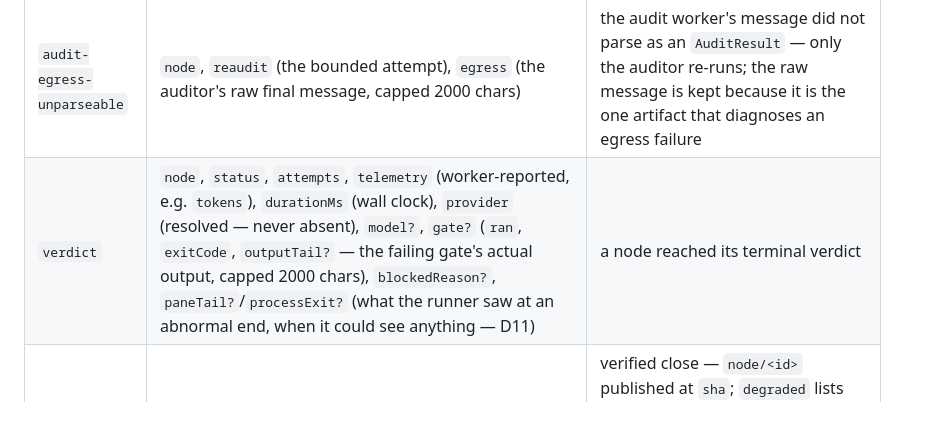
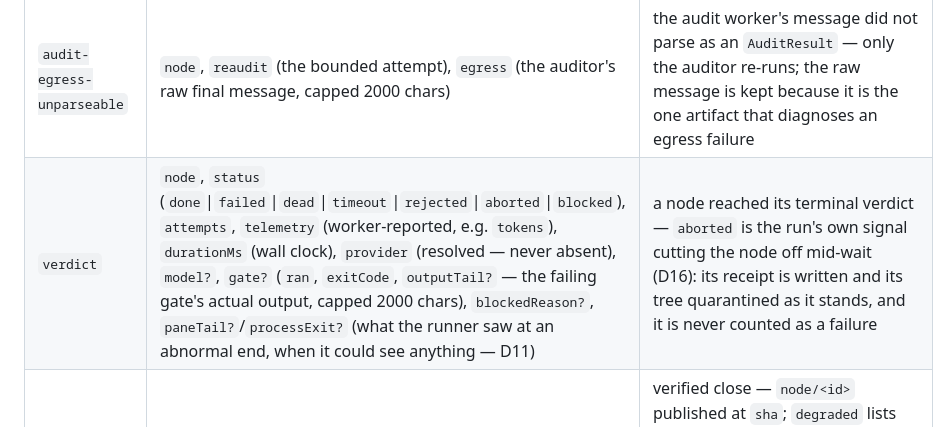
Before and after one commit to jahala/pleach, a Markdown page: docs/journal.md, the part around the change. GitHub-like rendering.

```diff
--- a/docs/journal.md
+++ b/docs/journal.md
@@ -26,7 +26,7 @@ tolerate unknown events and unknown fields.
 | `phase-commit` | `node`, `phase` (`red`), `sha`, `files` (the sealed set) | the red phase sealed as its own commit the moment the RED gate passed, before the impl prompt was sent — `node/<id>` reads base → red → verified, so the failing-test state is checkoutable (D13) |
 | `set-aside` | `node`, `paths` (what was removed, as the worker named it) | collection dropped paths that are not delivery before staging — `.loop-scratch/**`, `.plotplot/friction/**`, anything outside the worktree, anything git ignores. The node stages what remains and proceeds: a set-aside path can never fail it (D14) |
 | `audit-egress-unparseable` | `node`, `reaudit` (the bounded attempt), `egress` (the auditor's raw final message, capped 2000 chars) | the audit worker's message did not parse as an `AuditResult` — only the auditor re-runs; the raw message is kept because it is the one artifact that diagnoses an egress failure |
-| `verdict` | `node`, `status`, `attempts`, `telemetry` (worker-reported, e.g. `tokens`), `durationMs` (wall clock), `provider` (resolved — never absent), `model?`, `gate?` (`ran`, `exitCode`, `outputTail?` — the failing gate's actual output, capped 2000 chars), `blockedReason?`, `paneTail?`/`processExit?` (what the runner saw at an abnormal end, when it could see anything — D11) | a node reached its terminal verdict |
+| `verdict` | `node`, `status` (`done`\|`failed`\|`dead`\|`timeout`\|`rejected`\|`aborted`\|`blocked`), `attempts`, `telemetry` (worker-reported, e.g. `tokens`), `durationMs` (wall clock), `provider` (resolved — never absent), `model?`, `gate?` (`ran`, `exitCode`, `outputTail?` — the failing gate's actual output, capped 2000 chars), `blockedReason?`, `paneTail?`/`processExit?` (what the runner saw at an abnormal end, when it could see anything — D11) | a node reached its terminal verdict — `aborted` is the run's own signal cutting the node off mid-wait (D16): its receipt is written and its tree quarantined as it stands, and it is never counted as a failure |
 | `closed` | `node`, `sha`, `degraded?` (string[] — only when non-empty) | verified close — `node/<id>` published at `sha`; `degraded` lists checks the plan never configured (`smoke:unconfigured`, `audit:unconfigured`): no coverage is not coverage, visible at close time |
 | `not-closed` | `node` | ledger declined to verify-close (branch published, not verified) |
 | `quarantined` | `node`, `branch` (`quarantine/<id>`), `sha` | failed OR blocked work preserved for inspection (D11 — unfinished is not wrong) |
```
Also changed, not shown: README.md (+11 -0 lines).
